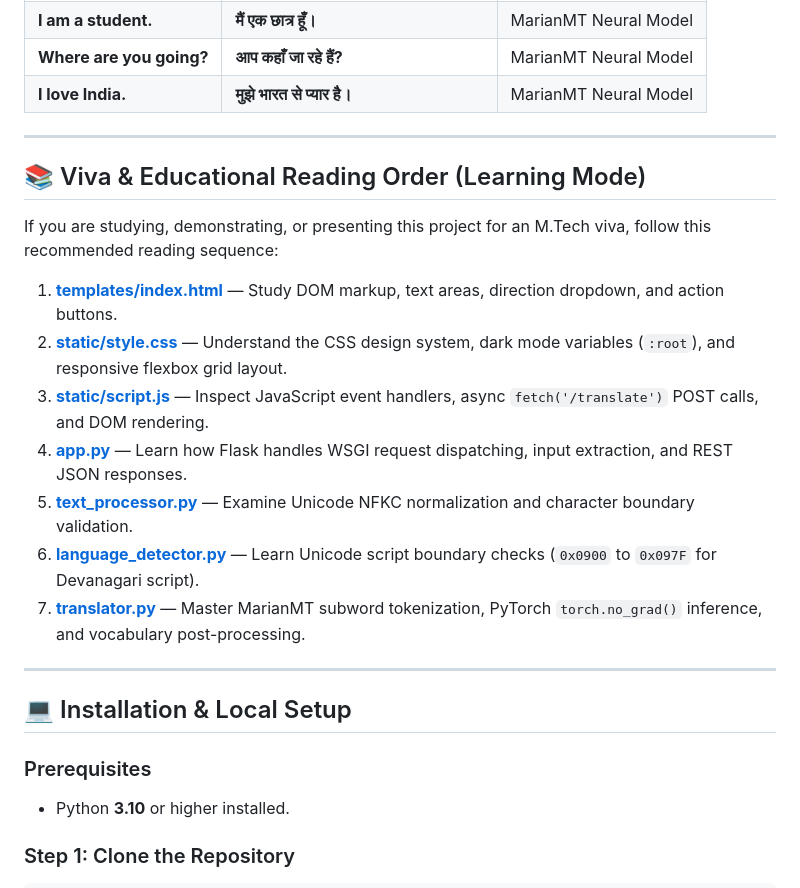
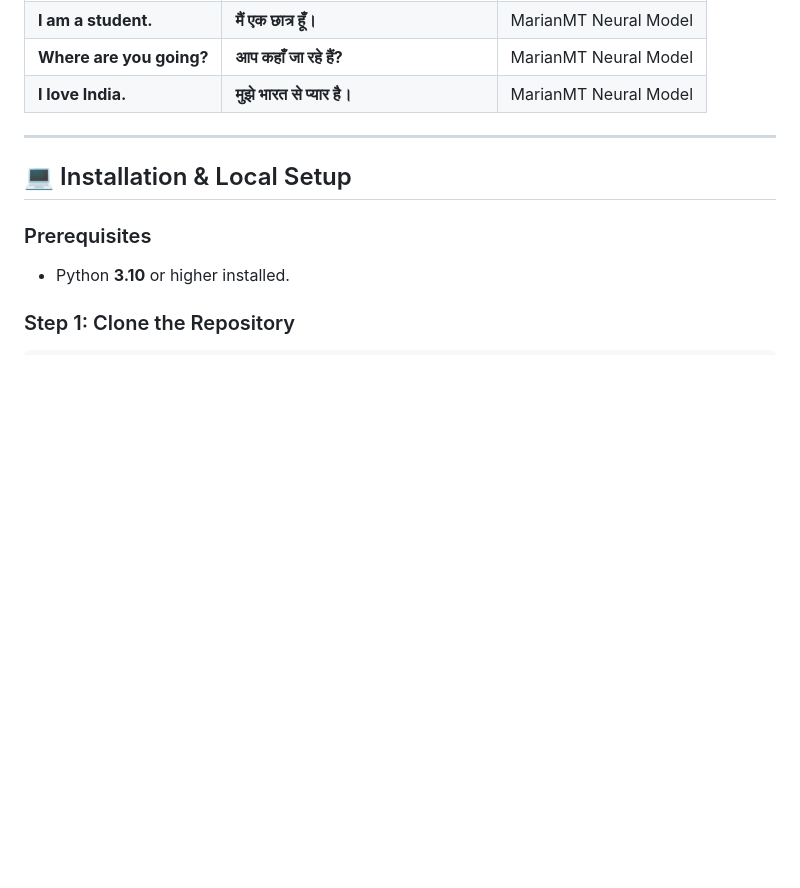
Before and after one commit to abhinishtiwari/BharatVaani-AI, a Markdown page: README.md, the part around the change. Drawn GitHub-style; blank space fills up the shorter version.

Commit message:
Remove educational reading order section from README
Removed the recommended reading order for M.Tech viva.

```diff
--- a/README.md
+++ b/README.md
@@ -104,20 +104,6 @@ It features a **Standard Hindi (शुद्ध हिंदी) Vocabulary Post
 
 ---
 
-## 📚 Viva & Educational Reading Order (Learning Mode)
-
-If you are studying, demonstrating, or presenting this project for an M.Tech viva, follow this recommended reading sequence:
-
-1. **[templates/index.html](file:///C:/Users/abhin/.gemini/antigravity/scratch/bharatvaani-ai/templates/index.html)** — Study DOM markup, text areas, direction dropdown, and action buttons.
-2. **[static/style.css](file:///C:/Users/abhin/.gemini/antigravity/scratch/bharatvaani-ai/static/style.css)** — Understand the CSS design system, dark mode variables (`:root`), and responsive flexbox grid layout.
-3. **[static/script.js](file:///C:/Users/abhin/.gemini/antigravity/scratch/bharatvaani-ai/static/script.js)** — Inspect JavaScript event handlers, async `fetch('/translate')` POST calls, and DOM rendering.
-4. **[app.py](file:///C:/Users/abhin/.gemini/antigravity/scratch/bharatvaani-ai/app.py)** — Learn how Flask handles WSGI request dispatching, input extraction, and REST JSON responses.
-5. **[text_processor.py](file:///C:/Users/abhin/.gemini/antigravity/scratch/bharatvaani-ai/text_processor.py)** — Examine Unicode NFKC normalization and character boundary validation.
-6. **[language_detector.py](file:///C:/Users/abhin/.gemini/antigravity/scratch/bharatvaani-ai/language_detector.py)** — Learn Unicode script boundary checks (`0x0900` to `0x097F` for Devanagari script).
-7. **[translator.py](file:///C:/Users/abhin/.gemini/antigravity/scratch/bharatvaani-ai/translator.py)** — Master MarianMT subword tokenization, PyTorch `torch.no_grad()` inference, and vocabulary post-processing.
-
----
-
 ## 💻 Installation & Local Setup
 
 ### Prerequisites
```
